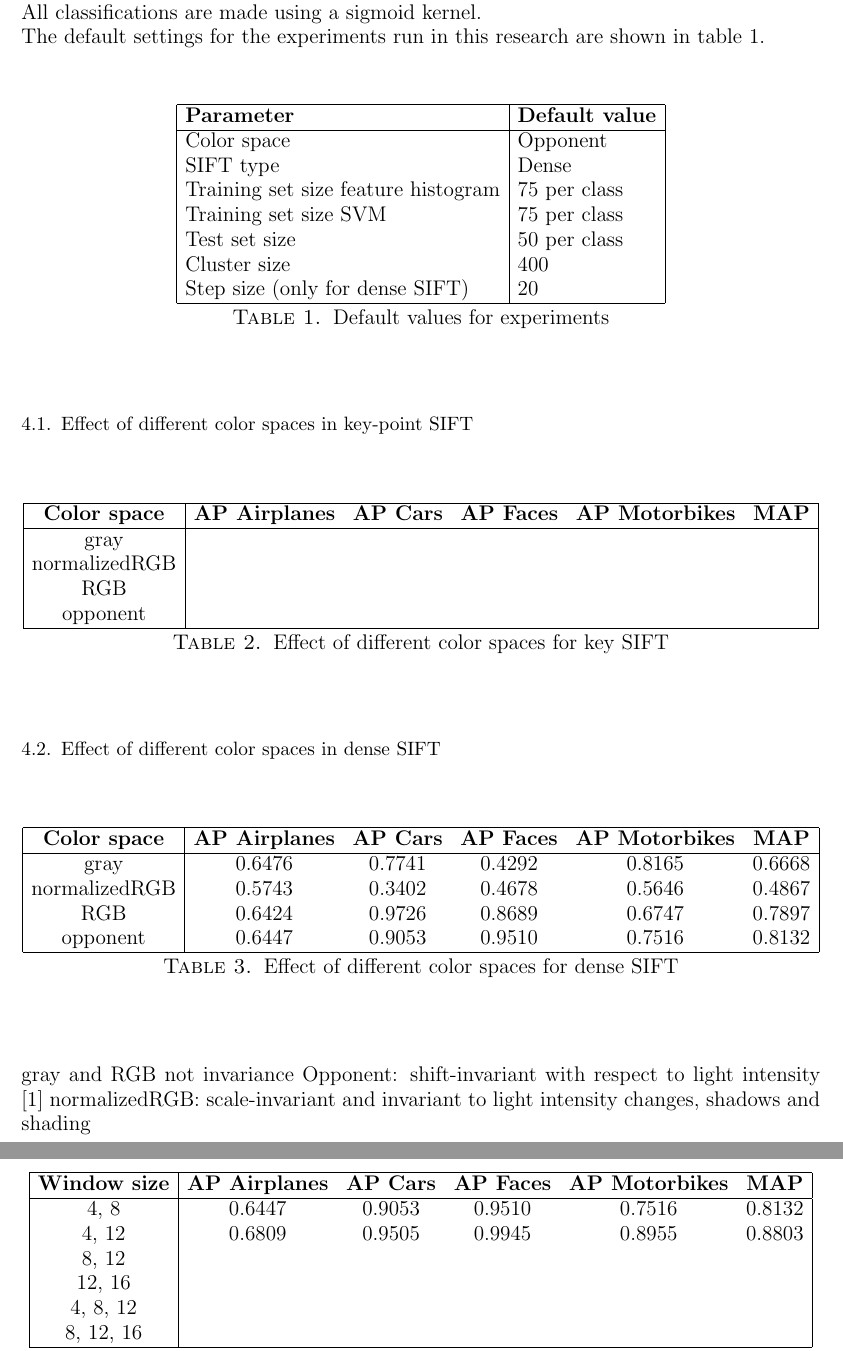
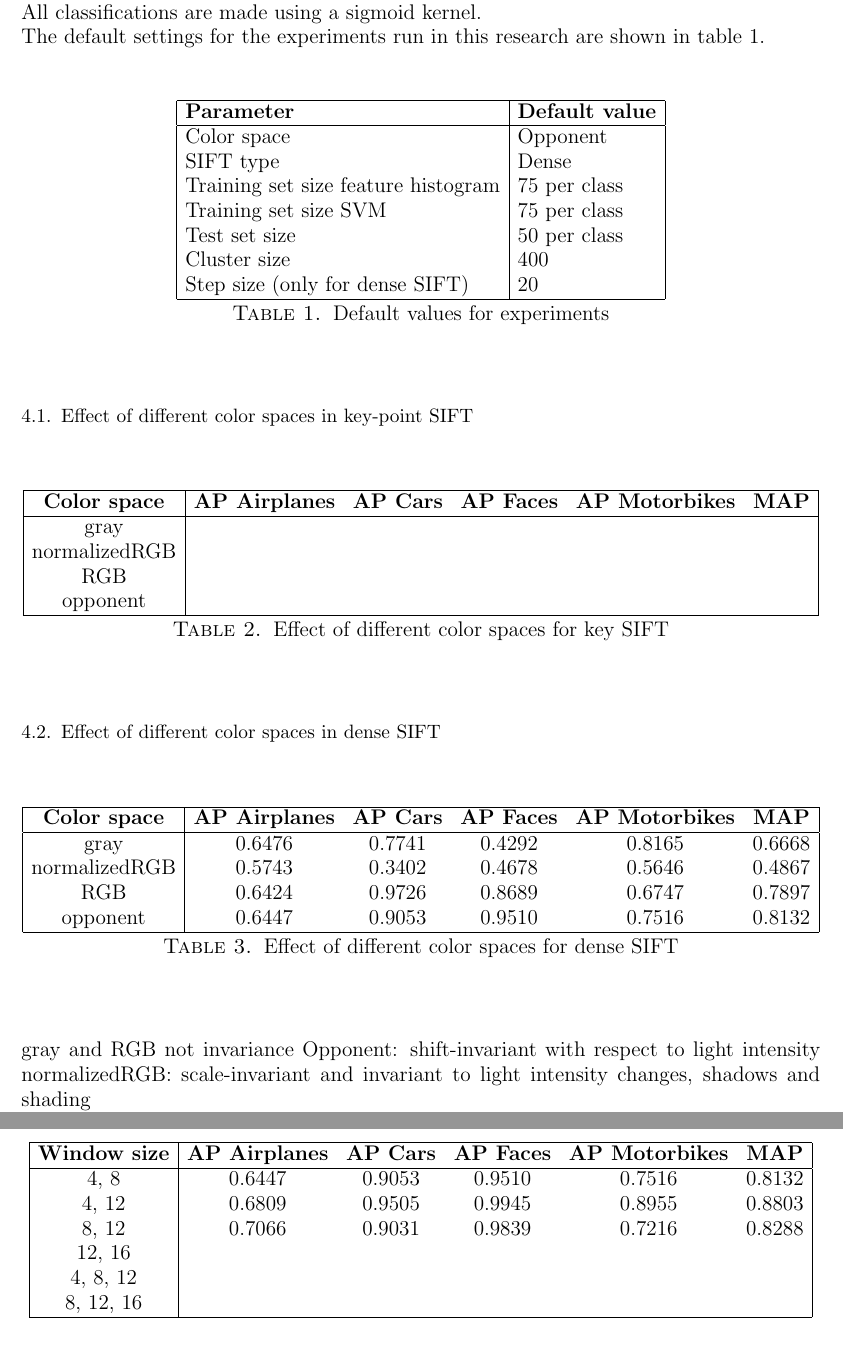
Before and after one commit to sagieske/CV1_project, a LaTeX paper (report.tex, which reads results.tex): two parts of pages 4 and 6 of 7, joined at a grey line, cut so that both start at the same text. Compiled offline with pdfLaTeX.

Commit message:
added windowsize result

```diff
--- a/results.tex
+++ b/results.tex
@@ -52,5 +52,5 @@ opponent & 0.6447 & 0.9053 & 0.9510 & 0.7516 & 0.8132\\
 \end{table}
 
 gray and RGB not invariance
-Opponent: shift-invariant with respect to light intensity \cite{van2010evaluating}
+Opponent: shift-invariant with respect to light intensity
 normalizedRGB: scale-invariant and invariant to light intensity changes, shadows and shading
@@ -137,7 +139,7 @@ normalizedRGB: scale-invariant and invariant to light intensity changes, shadows
 \hline
 4, 8 & 0.6447 & 0.9053 & 0.9510 & 0.7516 & 0.8132\\
 4, 12 & 0.6809 & 0.9505 & 0.9945 & 0.8955 & 0.8803\\
-8, 12 & & & & & \\
+8, 12 & 0.7066 & 0.9031 & 0.9839 & 0.7216 & 0.8288\\
 12, 16 & & & & & \\
 4, 8, 12 & & & & & \\
 8, 12, 16 & & & & & \\
```
Also changed, not shown: results.tex (2 more changed lines).
